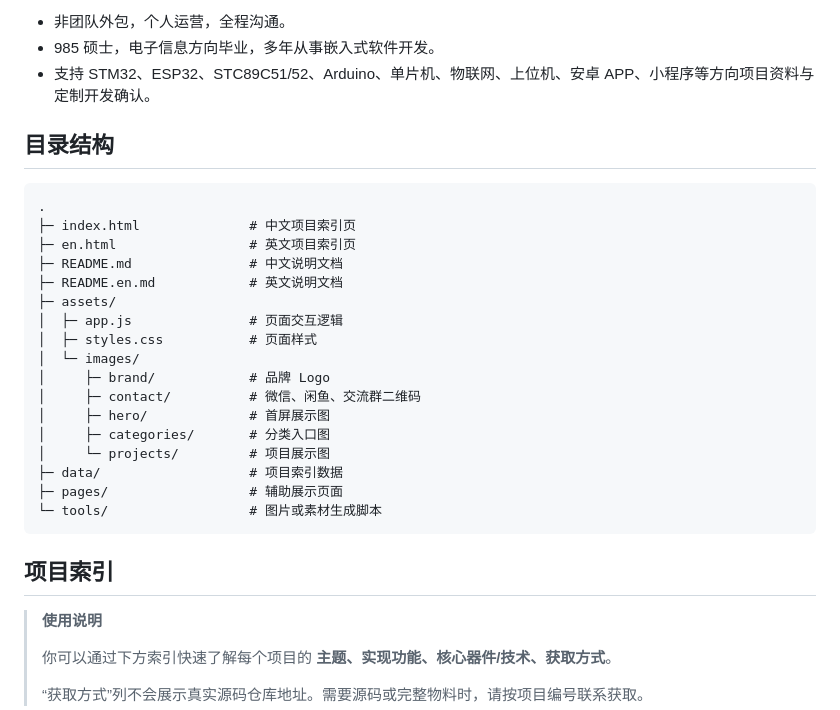
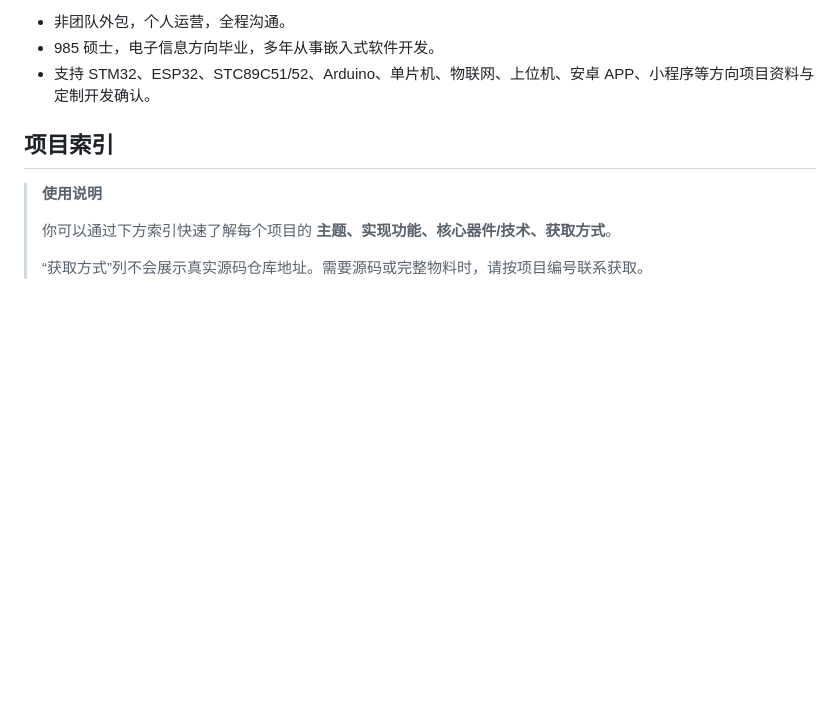
Before and after one commit to xhlab69/xhproject_index, a Markdown page: README.md, the part around the change. Drawn GitHub-style; blank space fills up the shorter version.

````diff
--- a/README.md
+++ b/README.md
@@ -86,28 +86,6 @@
 - 非团队外包，个人运营，全程沟通。
 - 985 硕士，电子信息方向毕业，多年从事嵌入式软件开发。
 - 支持 STM32、ESP32、STC89C51/52、Arduino、单片机、物联网、上位机、安卓 APP、小程序等方向项目资料与定制开发确认。
-
-## 目录结构
-
-```text
-.
-├─ index.html              # 中文项目索引页
-├─ en.html                 # 英文项目索引页
-├─ README.md               # 中文说明文档
-├─ README.en.md            # 英文说明文档
-├─ assets/
-│  ├─ app.js               # 页面交互逻辑
-│  ├─ styles.css           # 页面样式
-│  └─ images/
-│     ├─ brand/            # 品牌 Logo
-│     ├─ contact/          # 微信、闲鱼、交流群二维码
-│     ├─ hero/             # 首屏展示图
-│     ├─ categories/       # 分类入口图
-│     └─ projects/         # 项目展示图
-├─ data/                   # 项目索引数据
-├─ pages/                  # 辅助展示页面
-└─ tools/                  # 图片或素材生成脚本
-```
 
 ## 项目索引
 
````
Also changed, not shown: README.en.md (+0 -22 lines).
